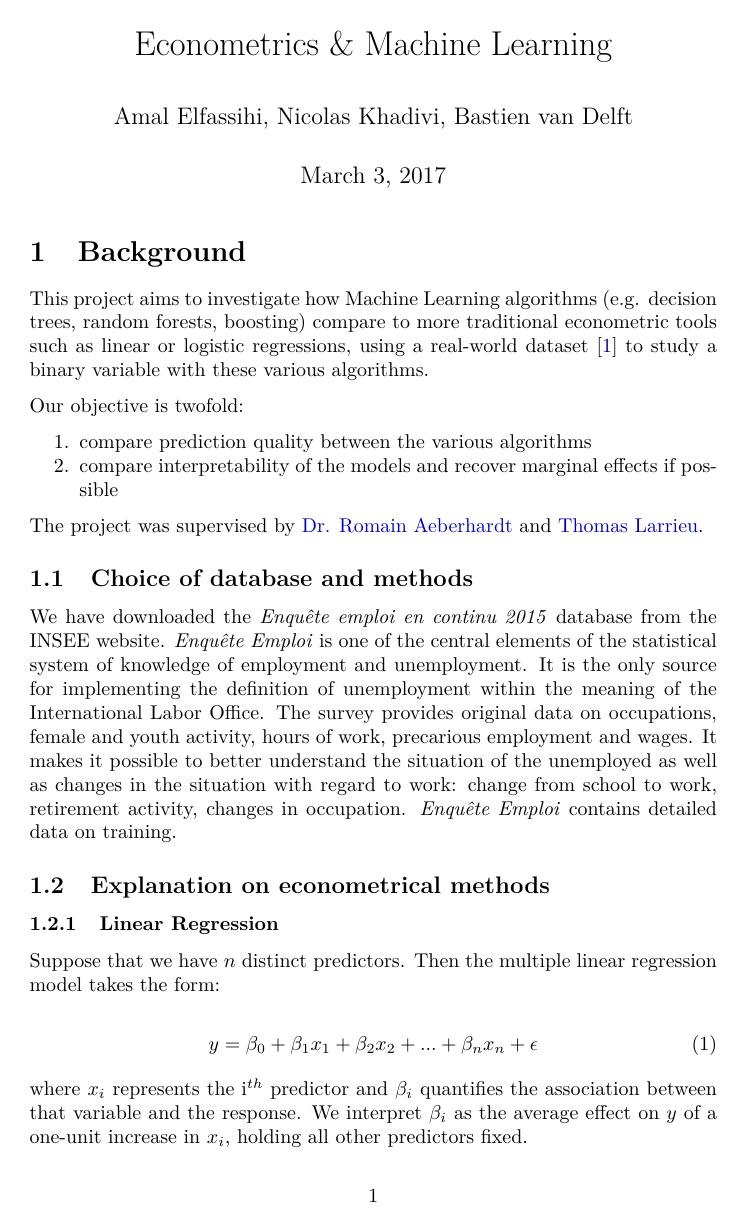
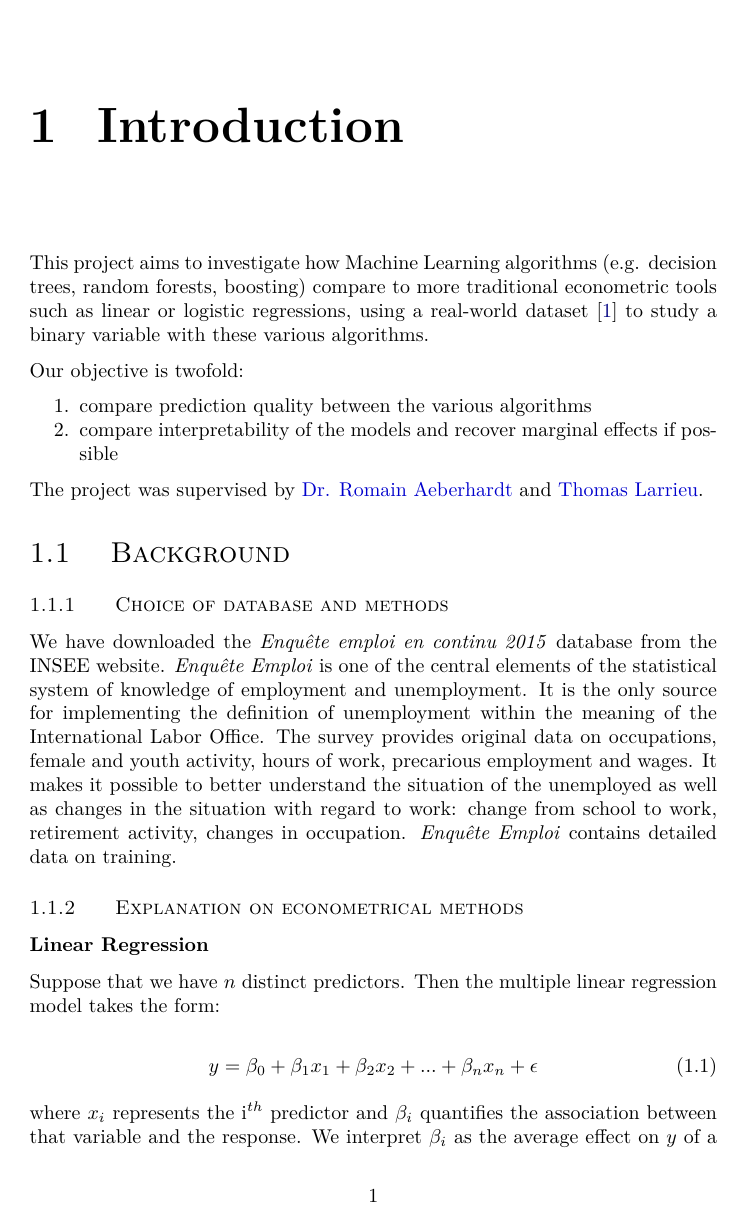
Before and after one commit to ncocacola/econml, a LaTeX thesis (report/final.tex, which reads report/final/background.tex, report/final/introduction.tex, report/final/packages.tex): page 1 of 17 before the commit and page 2 of 18 after it. Compiled offline with XeLaTeX.

Commit message:
Added 'introduction' chapter.

```diff
--- a/report/final/background.tex
+++ b/report/final/background.tex
@@ -1,18 +1,4 @@
 \section{Background}
-This project aims to investigate how Machine Learning algorithms (e.g. decision trees, random
-forests, boosting) compare to more traditional econometric tools such as linear or logistic
-regressions, using a real-world dataset \cite{enquete} to study a binary variable with these
-various algorithms.
-
-Our objective is twofold:
-\begin{enumerate}[nosep]
-    \item compare prediction quality between the various algorithms
-    \item compare interpretability of the models and recover marginal effects if possible
-\end{enumerate}
-
-The project was supervised by \href{http://www.crest.fr/pagesperso.php?user=3045}{Dr. Romain
-Aeberhardt} and \href{http://thomas-larrieu.strikingly.com/}{Thomas Larrieu}.
-
 
 \subsection{Choice of database and methods}
 We have downloaded the \textit{Enqu\^ete emploi en continu 2015} database from the INSEE website.
--- /dev/null
+++ b/report/final/introduction.tex
@@ -0,0 +1,15 @@
+\chapter{Introduction}
+
+This project aims to investigate how Machine Learning algorithms (e.g. decision trees, random
+forests, boosting) compare to more traditional econometric tools such as linear or logistic
+regressions, using a real-world dataset \cite{enquete} to study a binary variable with these
+various algorithms.
+
+Our objective is twofold:
+\begin{enumerate}[nosep]
+    \item compare prediction quality between the various algorithms
+    \item compare interpretability of the models and recover marginal effects if possible
+\end{enumerate}
+
+The project was supervised by \href{http://www.crest.fr/pagesperso.php?user=3045}{Dr. Romain
+Aeberhardt} and \href{http://thomas-larrieu.strikingly.com/}{Thomas Larrieu}.
--- a/report/final/packages.tex
+++ b/report/final/packages.tex
@@ -1,9 +1,16 @@
-\documentclass[a4paper]{article}
+\documentclass[a4paper]{report}
 \usepackage{parskip}                        % tex.stackexchange.com/q/49188/
 \usepackage{graphicx}                       % ctan.org/pkg/graphicx
 \usepackage[T1]{fontenc}                    % tex.stackexchange.com/q/664/
 \usepackage{enumitem}                       % tex.stackexchange.com/q/119919
 \usepackage{hyperref}                       % tex.stackexchange.com/q/315461/
+
+% http://texblog.org/tag/titlesec/
+\usepackage{titlesec}
+\newcommand{\hsp}{\hspace{20pt}}
+\titleformat{\chapter}{\Huge\bfseries}{\thechapter\hsp}{0pt}{\Huge\scshape\bfseries}
+\titleformat{\section}[hang]{\Large\scshape}{\thesection\hsp}{0pt}{\Large\scshape}
+\titleformat{\subsection}[hang]{\normalsize\scshape}{\thesubsection\hsp}{0pt}{\normalsize\scshape}
 
 % tex.stackexchange.com/q/823/
 \usepackage{xcolor}
```
Also changed, not shown: report/final.tex (+1 -0 lines).
